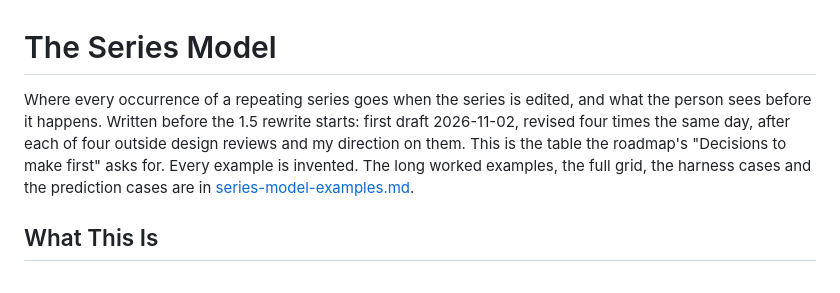
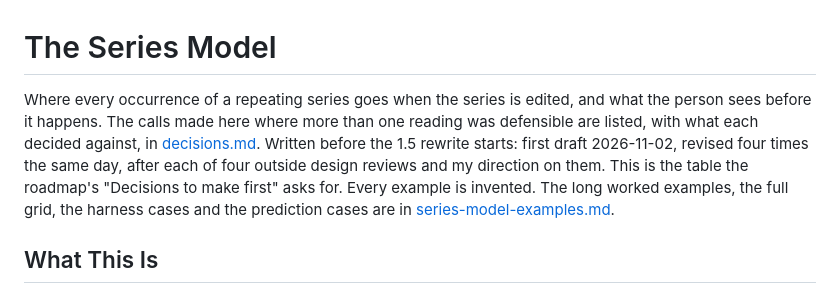
Before and after one commit to Oshyan/better-cal, a Markdown page: docs/design/series-model.md, the part around the change. Drawn GitHub-style.

Commit message:
Series model: points to the decisions record

```diff
--- a/docs/design/series-model.md
+++ b/docs/design/series-model.md
@@ -1,6 +1,6 @@
 # The Series Model
 
-Where every occurrence of a repeating series goes when the series is edited, and what the person sees before it happens. Written before the 1.5 rewrite starts: first draft 2026-11-02, revised four times the same day, after each of four outside design reviews and my direction on them. This is the table the roadmap's "Decisions to make first" asks for. Every example is invented. The long worked examples, the full grid, the harness cases and the prediction cases are in [series-model-examples.md](series-model-examples.md).
+Where every occurrence of a repeating series goes when the series is edited, and what the person sees before it happens. The calls made here where more than one reading was defensible are listed, with what each decided against, in [decisions.md](decisions.md). Written before the 1.5 rewrite starts: first draft 2026-11-02, revised four times the same day, after each of four outside design reviews and my direction on them. This is the table the roadmap's "Decisions to make first" asks for. Every example is invented. The long worked examples, the full grid, the harness cases and the prediction cases are in [series-model-examples.md](series-model-examples.md).
 
 ## What This Is
 
```
